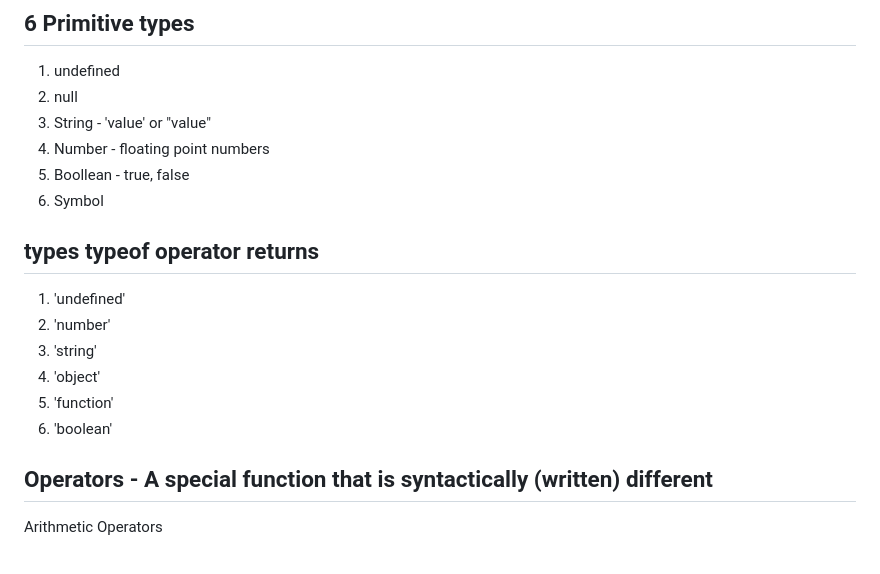
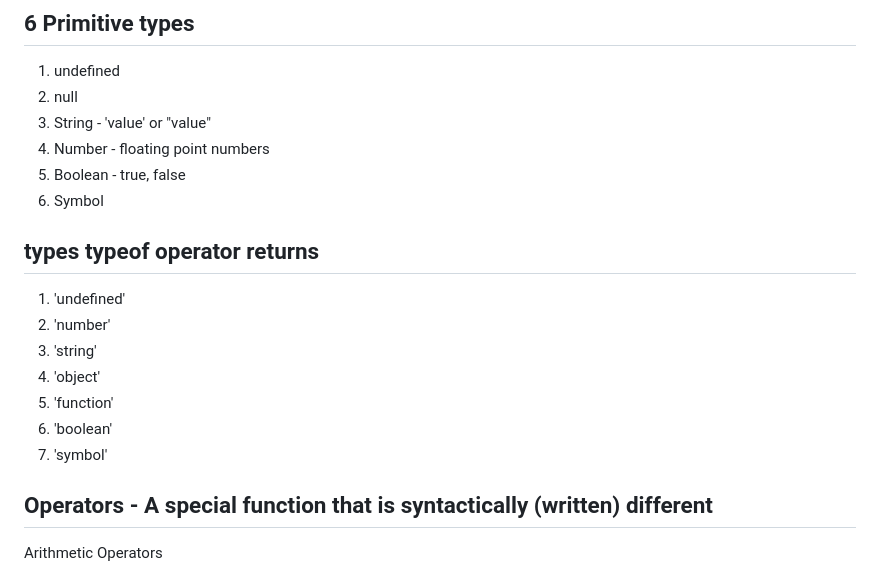
Before and after one commit to SumitsHub/learn-advanced-js-concepts, a Markdown page: Notes.md, the part around the change. Rendered like a GitHub page.

```diff
--- a/Notes.md
+++ b/Notes.md
@@ -36,7 +36,7 @@ By default JS is single threaded (one line at a time) and Synchronous (in order)
 2. null
 3. String - 'value' or "value"
 4. Number - floating point numbers
-5. Boollean - true, false
+5. Boolean - true, false
 6. Symbol
 
 ## types typeof operator returns
@@ -47,6 +47,7 @@ By default JS is single threaded (one line at a time) and Synchronous (in order)
 4. 'object'
 5. 'function'
 6. 'boolean'
+7. 'symbol'
 
 ## Operators - A special function that is syntactically (written) different
 
```
